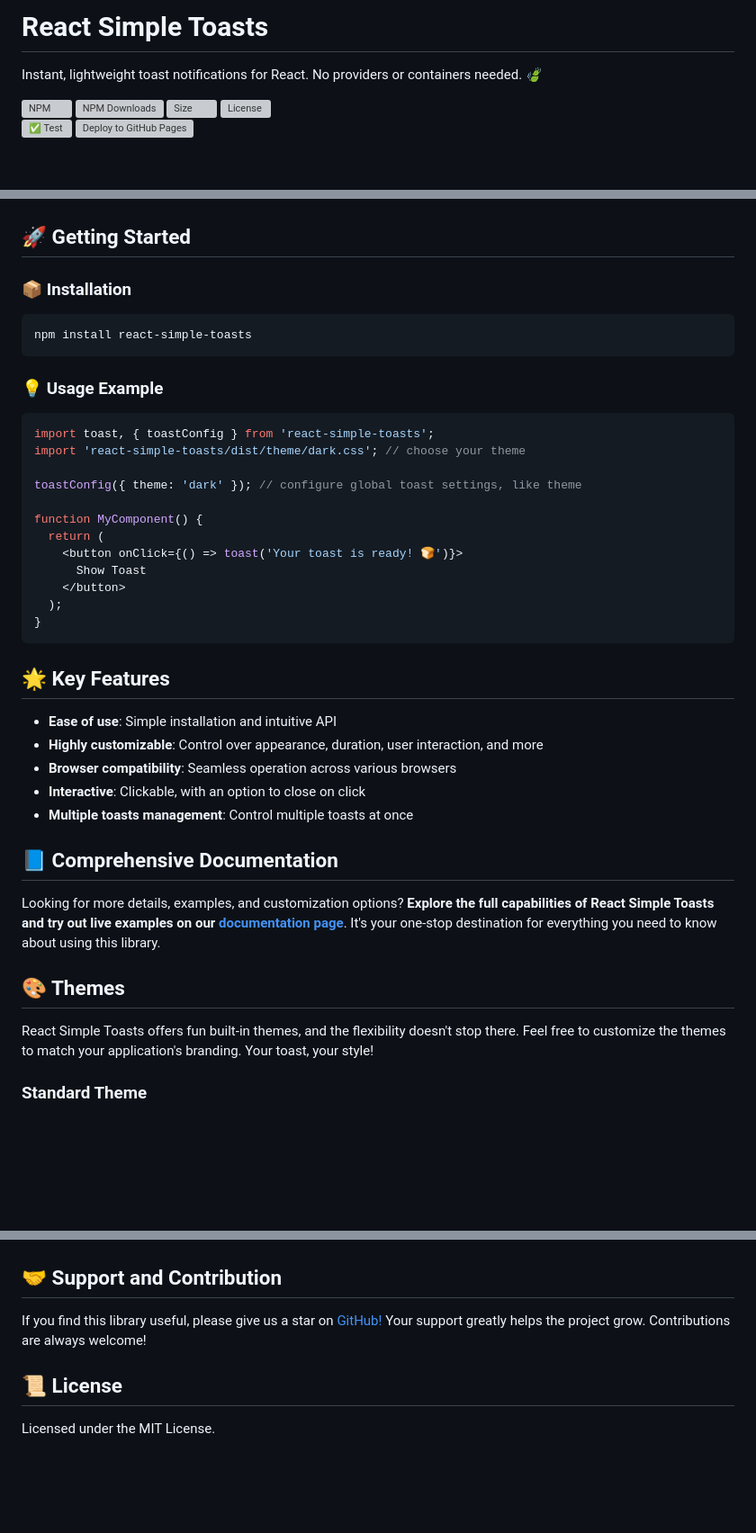
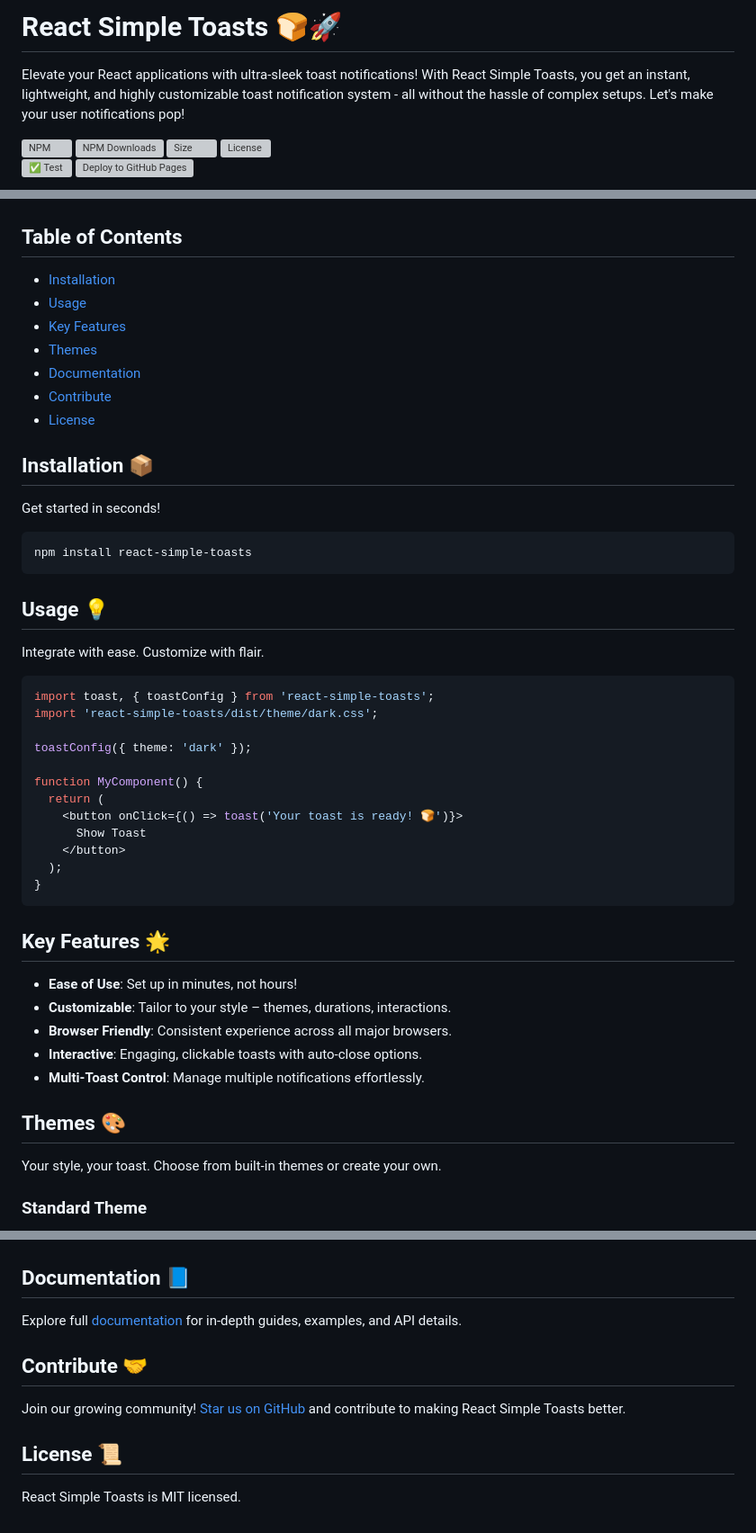
Before and after one commit to almond-bongbong/react-simple-toasts, a Markdown page: README.md, 3 parts joined by grey strips. Shown: that part at 90% size. Rendered like a GitHub page; blank space fills up the shorter version; grey boxes are pictures that could not be loaded.

Commit message:
:memo: Improve readme readability

````diff
--- a/README.md
+++ b/README.md
@@ -1,6 +1,6 @@
-# React Simple Toasts
+# React Simple Toasts 🍞🚀
 
-Instant, lightweight toast notifications for React. No providers or containers needed. 🍃
+Elevate your React applications with ultra-sleek toast notifications! With React Simple Toasts, you get an instant, lightweight, and highly customizable toast notification system - all without the hassle of complex setups. Let's make your user notifications pop!
 
 [![NPM](https://img.shields.io/npm/v/react-simple-toasts.svg)](https://www.npmjs.com/package/react-simple-toasts)
 ![NPM Downloads](https://img.shields.io/npm/dw/react-simple-toasts.svg)
@@ -14,21 +14,36 @@ Instant, lightweight toast notifications for React. No providers or containers n
   <img src="https://raw.githubusercontent.com/almond-bongbong/react-simple-toasts/master/docs/preview.gif" alt="preview" />
 </p>
 
-## 🚀 Getting Started
+## Table of Contents
+- [Installation](#Installation)
+- [Usage](#Usage)
+- [Key Features](#Key-Features)
+- [Themes](#Themes)
+- [Documentation](#Documentation)
+- [Contribute](#Contribute)
+- [License](#License)
 
-### 📦 Installation
+<a name="Installation"></a>
+## Installation 📦
 
-```sh
+Get started in seconds!
+
+
+
+```bash
 npm install react-simple-toasts
 ```
 
-### 💡 Usage Example
+<a name="Usage"></a>
+## Usage 💡
+
+Integrate with ease. Customize with flair.
 
 ```jsx
 import toast, { toastConfig } from 'react-simple-toasts';
-import 'react-simple-toasts/dist/theme/dark.css'; // choose your theme
+import 'react-simple-toasts/dist/theme/dark.css';
 
-toastConfig({ theme: 'dark' }); // configure global toast settings, like theme
+toastConfig({ theme: 'dark' });
 
 function MyComponent() {
   return (
@@ -39,21 +54,19 @@ function MyComponent() {
 }
 ```
 
-## 🌟 Key Features
+<a name="Key-Features"></a>
+## Key Features 🌟
 
-- **Ease of use**: Simple installation and intuitive API
-- **Highly customizable**: Control over appearance, duration, user interaction, and more
-- **Browser compatibility**: Seamless operation across various browsers
-- **Interactive**: Clickable, with an option to close on click
-- **Multiple toasts management**: Control multiple toasts at once
+- **Ease of Use**: Set up in minutes, not hours!
+- **Customizable**: Tailor to your style – themes, durations, interactions.
+- **Browser Friendly**: Consistent experience across all major browsers.
+- **Interactive**: Engaging, clickable toasts with auto-close options.
+- **Multi-Toast Control**: Manage multiple notifications effortlessly.
 
-## 📘 Comprehensive Documentation
+<a name="Themes"></a>
+## Themes 🎨
 
-Looking for more details, examples, and customization options? **Explore the full capabilities of React Simple Toasts and try out live examples on our [documentation page](https://almond-bongbong.github.io/react-simple-toasts/)**. It's your one-stop destination for everything you need to know about using this library.
-
-## 🎨 Themes
-
-React Simple Toasts offers fun built-in themes, and the flexibility doesn't stop there. Feel free to customize the themes to match your application's branding. Your toast, your style!
+Your style, your toast. Choose from built-in themes or create your own.
 
 ### Standard Theme
 <p align="center">
@@ -65,10 +78,15 @@ React Simple Toasts offers fun built-in themes, and the flexibility doesn't stop
   <img src="https://raw.githubusercontent.com/almond-bongbong/react-simple-toasts/master/docs/theme_creative.gif" alt="creative theme showcase" />
 </p>
 
-## 🤝 Support and Contribution
+<a name="Documentation"></a>
+## Documentation 📘
 
-If you find this library useful, please give us a star on [GitHub!](https://github.com/almond-bongbong/react-simple-toasts/stargazers) Your support greatly helps the project grow. Contributions are always welcome!
+Explore full [documentation](https://almond-bongbong.github.io/react-simple-toasts/) for in-depth guides, examples, and API details.
 
-## 📜 License
+## Contribute 🤝
 
-Licensed under the MIT License.
+Join our growing community! [Star us on GitHub](https://github.com/almond-bongbong/react-simple-toasts/stargazers) and contribute to making React Simple Toasts better.
+
+## License 📜
+
+React Simple Toasts is MIT licensed.
````
